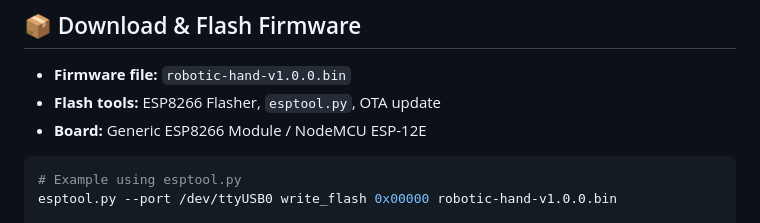
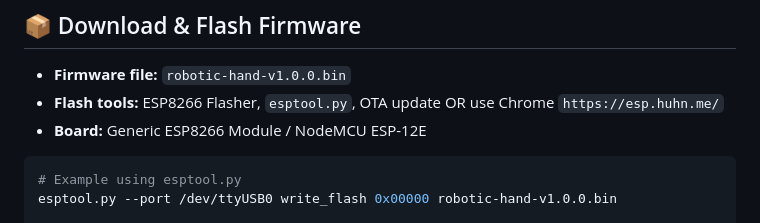
Before and after one commit to mohdamirwebdeveloper/robotic-hand, a Markdown page: README.md, the part around the change. Rendered like a GitHub page.

````diff
--- a/README.md
+++ b/README.md
@@ -96,7 +96,7 @@ Features:
 ## 📦 Download & Flash Firmware
 
 - **Firmware file:** `robotic-hand-v1.0.0.bin`
-- **Flash tools:** ESP8266 Flasher, `esptool.py`, OTA update
+- **Flash tools:** ESP8266 Flasher, `esptool.py`, OTA update  OR use Chrome `https://esp.huhn.me/`
 - **Board:** Generic ESP8266 Module / NodeMCU ESP-12E
 
 ```bash
````
